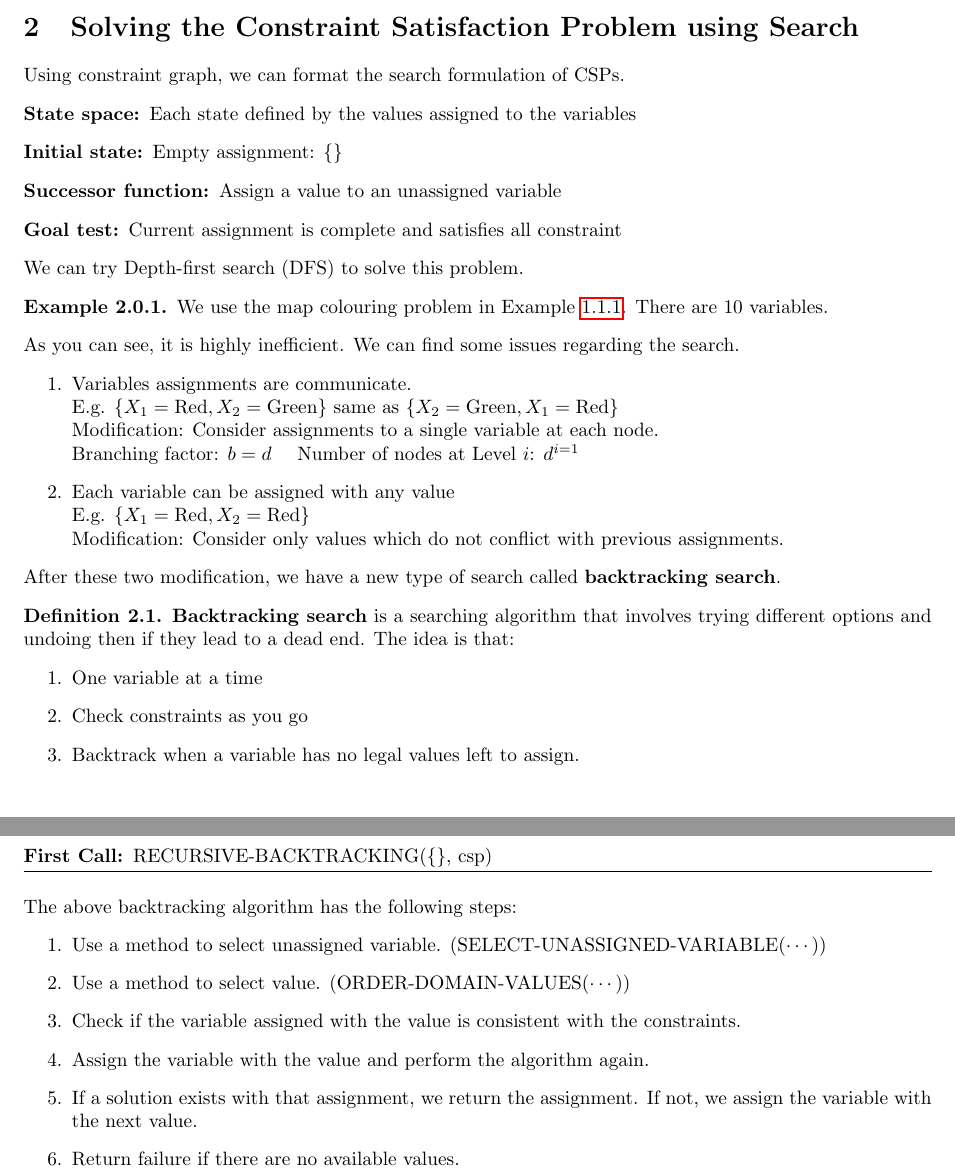
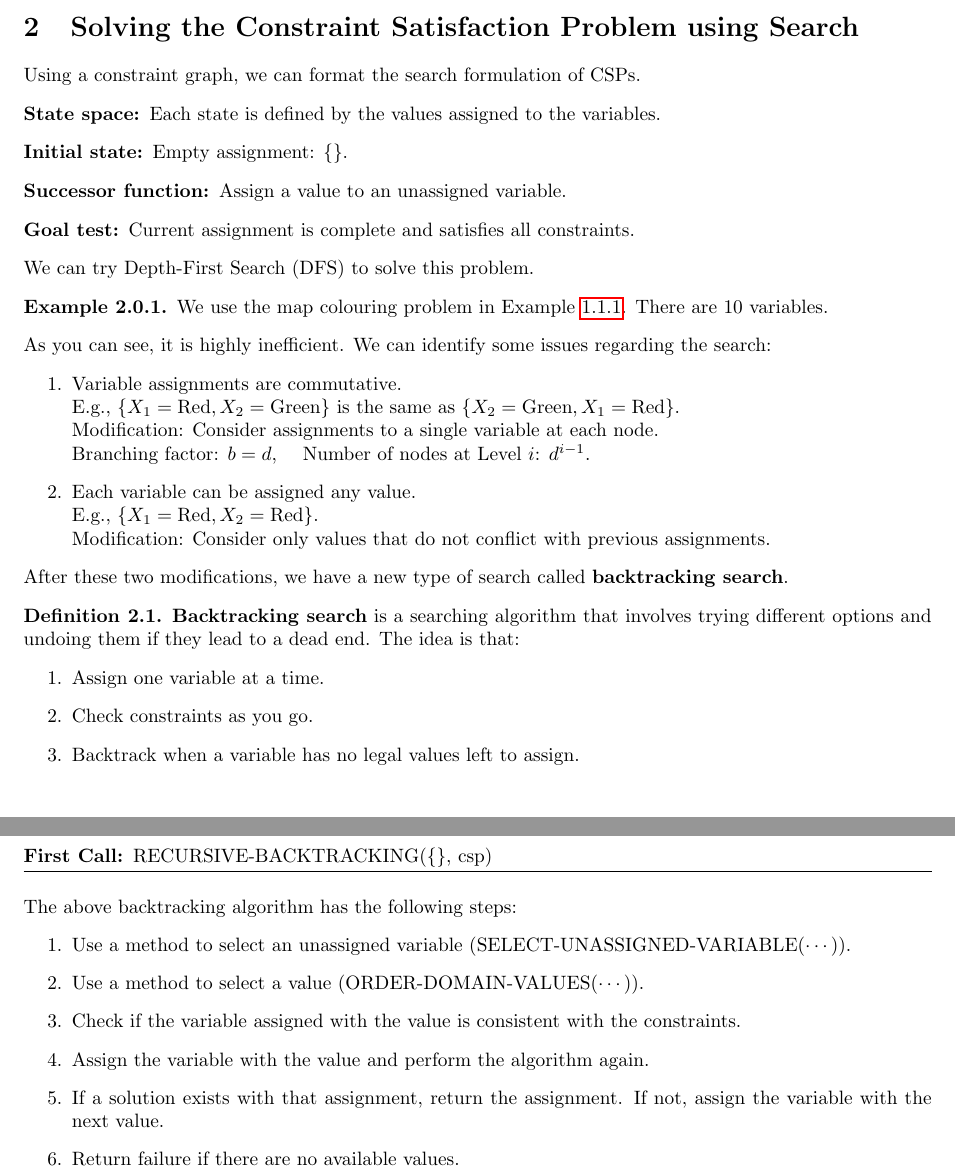
Before and after one commit to HTAKM/htakm_test, a LaTeX document (notes/Constraint Satisfaction Problem.tex): two parts of pages 3 and 4 of 9, joined at a grey line, cut so that both start at the same text. Compiled offline with pdfLaTeX.

Commit message:
CSP note wordings update

```diff
--- a/notes/Constraint Satisfaction Problem.tex
+++ b/notes/Constraint Satisfaction Problem.tex
@@ -100,14 +100,14 @@ We can use a constraint graph to represent all the binary constraints and high-o
 
 \newpage
 \section{Solving the Constraint Satisfaction Problem using Search}
-Using constraint graph, we can format the search formulation of CSPs.
+Using a constraint graph, we can format the search formulation of CSPs.
 \begin{description}
-	\item[State space:] Each state defined by the values assigned to the variables
-	\item[Initial state:] Empty assignment: $\{\}$
-	\item[Successor function:] Assign a value to an unassigned variable
-	\item[Goal test:] Current assignment is complete and satisfies all constraint
+	\item[State space:] Each state is defined by the values assigned to the variables.
+	\item[Initial state:] Empty assignment: $\{\}$.
+	\item[Successor function:] Assign a value to an unassigned variable.
+	\item[Goal test:] Current assignment is complete and satisfies all constraints.
 \end{description}
-We can try Depth-first search (DFS) to solve this problem.
+We can try Depth-First Search (DFS) to solve this problem.
 \begin{example}
 	We use the map colouring problem in Example \ref{Map colouring problem}. There are $10$ variables.
 	\begin{figure}[h]
@@ -128,22 +125,22 @@ We can try Depth-first search (DFS) to solve this problem.
 		\end{subfigure}
 	\end{figure}
 \end{example}
-As you can see, it is highly inefficient. We can find some issues regarding the search.
+As you can see, it is highly inefficient. We can identify some issues regarding the search:
 \begin{enumerate}
-	\item Variables assignments are communicate.\\
-	E.g. $\{X_{1}=\text{Red}, X_{2}=\text{Green}\}$ same as $\{X_{2}=\text{Green}, X_{1}=\text{Red}\}$\\
+	\item Variable assignments are commutative.\\
+	E.g., $\{X_{1}=\text{Red}, X_{2}=\text{Green}\}$ is the same as $\{X_{2}=\text{Green}, X_{1}=\text{Red}\}$.\\
 	Modification: Consider assignments to a single variable at each node.\\
-	Branching factor: $b=d$ \quad Number of nodes at Level $i$: $d^{i=1}$
-	\item Each variable can be assigned with any value\\
-	E.g. $\{X_{1}=\text{Red}, X_{2}=\text{Red}\}$\\
-	Modification: Consider only values which do not conflict with previous assignments.
+	Branching factor: $b=d$, \quad Number of nodes at Level $i$: $d^{i-1}$.
+	\item Each variable can be assigned any value.\\
+	E.g., $\{X_{1}=\text{Red}, X_{2}=\text{Red}\}$.\\
+	Modification: Consider only values that do not conflict with previous assignments.
 \end{enumerate}
-After these two modification, we have a new type of search called \textbf{backtracking search}.
+After these two modifications, we have a new type of search called \textbf{backtracking search}.
 \begin{definition}
-	\textbf{Backtracking search} is a searching algorithm that involves trying different options and undoing then if they lead to a dead end. The idea is that:
+	\textbf{Backtracking search} is a searching algorithm that involves trying different options and undoing them if they lead to a dead end. The idea is that:
 	\begin{enumerate}
-		\item One variable at a time
-		\item Check constraints as you go
+		\item Assign one variable at a time.
+		\item Check constraints as you go.
 		\item Backtrack when a variable has no legal values left to assign.
 	\end{enumerate}
 \end{definition}
@@ -175,11 +172,11 @@ RECURSIVE-BACKTRACKING(assignment, csp)
 \end{algorithm}
 The above backtracking algorithm has the following steps:
 \begin{enumerate}
-	\item Use a method to select unassigned variable. (SELECT-UNASSIGNED-VARIABLE($\cdots$))
-	\item Use a method to select value. (ORDER-DOMAIN-VALUES($\cdots$))
+	\item Use a method to select an unassigned variable (SELECT-UNASSIGNED-VARIABLE($\cdots$)).
+	\item Use a method to select a value (ORDER-DOMAIN-VALUES($\cdots$)).
 	\item Check if the variable assigned with the value is consistent with the constraints.
 	\item Assign the variable with the value and perform the algorithm again.
-	\item If a solution exists with that assignment, we return the assignment. If not, we assign the variable with the next value.
+	\item If a solution exists with that assignment, return the assignment. If not, assign the variable with the next value.
 	\item Return failure if there are no available values.
 \end{enumerate}
 However, how do we determine which variable or value we should select first?
```
Also changed, not shown: notes/Constraint Satisfaction Problem.pdf, notes/Constraint Satisfaction Problem.tex (51 more changed lines).
